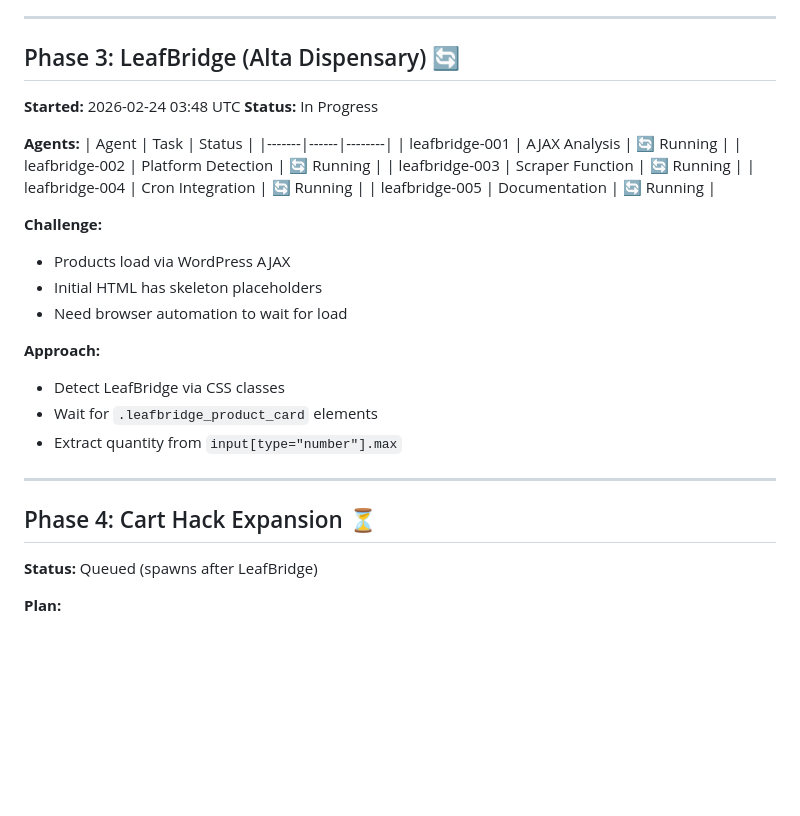
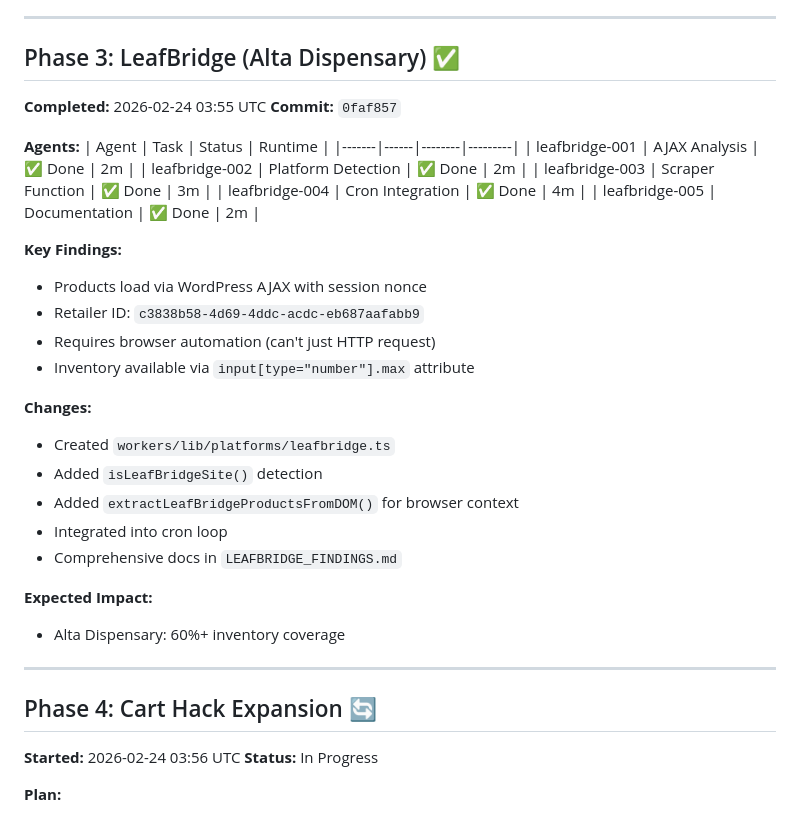
Before and after one commit to beloyal-club/BudAlert, a Markdown page: docs/SCRAPER_IMPROVEMENT_LOG.md, the part around the change. Drawn GitHub-style; blank space fills up the shorter version.

Commit message:
docs: Update progress log - LeafBridge complete, Cart Hack started

```diff
--- a/docs/SCRAPER_IMPROVEMENT_LOG.md
+++ b/docs/SCRAPER_IMPROVEMENT_LOG.md
@@ -68,35 +68,42 @@
 
 ---
 
-## Phase 3: LeafBridge (Alta Dispensary) 🔄
+## Phase 3: LeafBridge (Alta Dispensary) ✅
 
-**Started:** 2026-02-24 03:48 UTC
-**Status:** In Progress
+**Completed:** 2026-02-24 03:55 UTC
+**Commit:** `0faf857`
 
 **Agents:**
-| Agent | Task | Status |
-|-------|------|--------|
-| leafbridge-001 | AJAX Analysis | 🔄 Running |
-| leafbridge-002 | Platform Detection | 🔄 Running |
-| leafbridge-003 | Scraper Function | 🔄 Running |
-| leafbridge-004 | Cron Integration | 🔄 Running |
-| leafbridge-005 | Documentation | 🔄 Running |
+| Agent | Task | Status | Runtime |
+|-------|------|--------|---------|
+| leafbridge-001 | AJAX Analysis | ✅ Done | 2m |
+| leafbridge-002 | Platform Detection | ✅ Done | 2m |
+| leafbridge-003 | Scraper Function | ✅ Done | 3m |
+| leafbridge-004 | Cron Integration | ✅ Done | 4m |
+| leafbridge-005 | Documentation | ✅ Done | 2m |
 
-**Challenge:**
-- Products load via WordPress AJAX
-- Initial HTML has skeleton placeholders
-- Need browser automation to wait for load
+**Key Findings:**
+- Products load via WordPress AJAX with session nonce
+- Retailer ID: `c3838b58-4d69-4ddc-acdc-eb687aafabb9`
+- Requires browser automation (can't just HTTP request)
+- Inventory available via `input[type="number"].max` attribute
 
-**Approach:**
-- Detect LeafBridge via CSS classes
-- Wait for `.leafbridge_product_card` elements
-- Extract quantity from `input[type="number"].max`
+**Changes:**
+- Created `workers/lib/platforms/leafbridge.ts`
+- Added `isLeafBridgeSite()` detection
+- Added `extractLeafBridgeProductsFromDOM()` for browser context
+- Integrated into cron loop
+- Comprehensive docs in `LEAFBRIDGE_FINDINGS.md`
+
+**Expected Impact:**
+- Alta Dispensary: 60%+ inventory coverage
 
 ---
 
-## Phase 4: Cart Hack Expansion ⏳
+## Phase 4: Cart Hack Expansion 🔄
 
-**Status:** Queued (spawns after LeafBridge)
+**Started:** 2026-02-24 03:56 UTC
+**Status:** In Progress
 
 **Plan:**
 1. Analyze current 3-attempt limit
```
